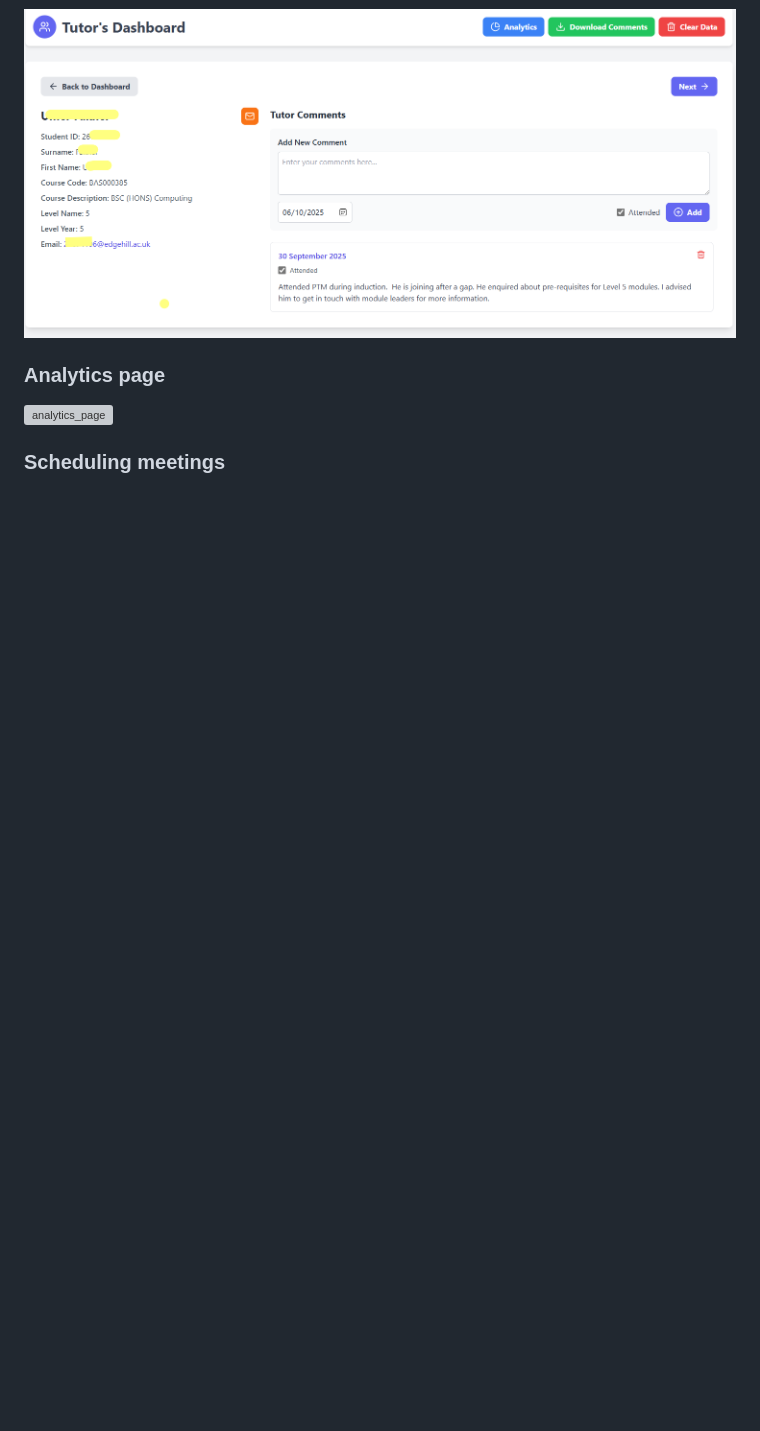
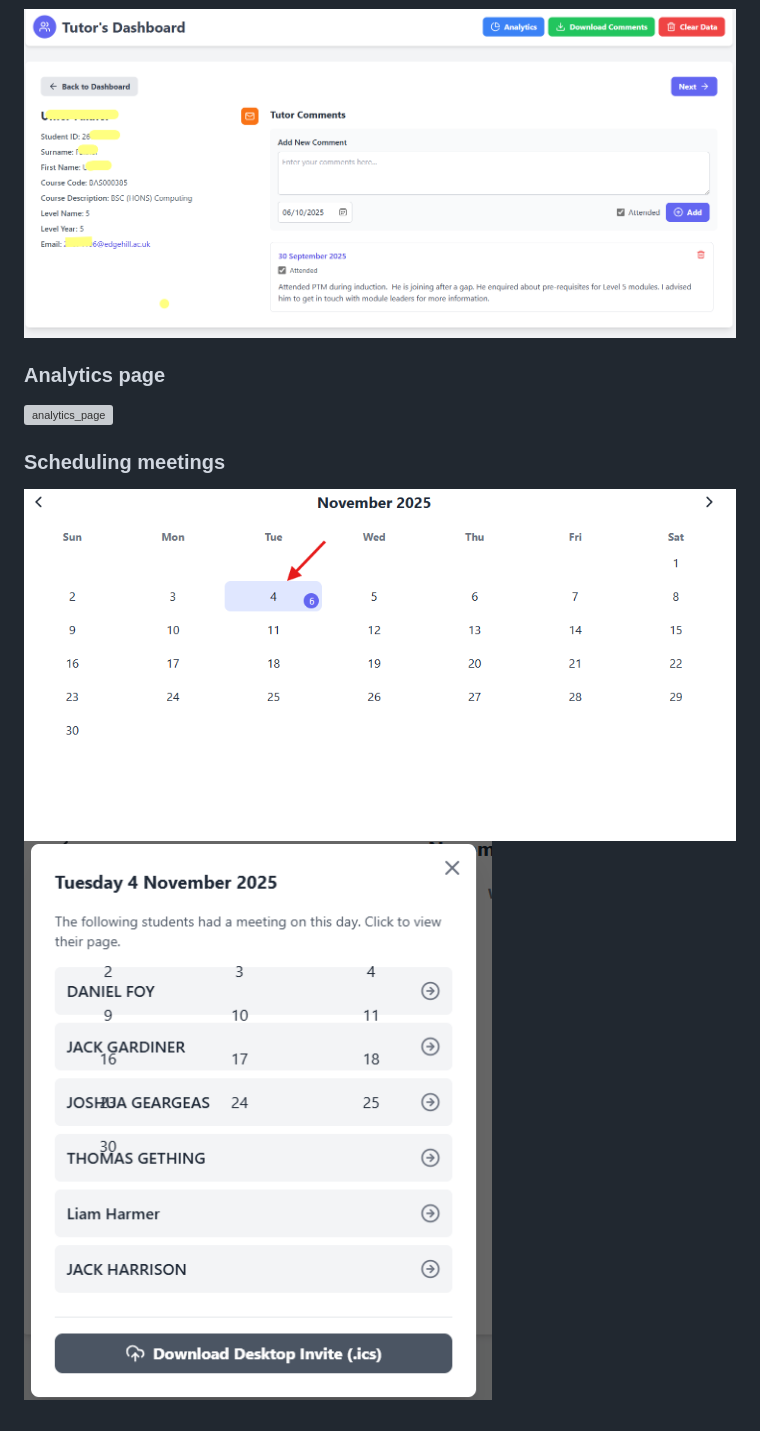
Before and after one commit to swagatk/personal_tutor_dashboard, a Markdown page: readme.md, the part around the change. Drawn GitHub-style; pictures changed too: images/calendar_event.png (added), images/download_calendar_invite.png (added); blank space fills up the shorter version; grey boxes are pictures that could not be loaded.

Commit message:
update calendar invite features

```diff
--- a/readme.md
+++ b/readme.md
@@ -30,3 +30,5 @@
 ![analytics_page](./images/analytics_page.png)
 
 ### Scheduling meetings
+![calendar_event](./images/calendar_event.png)
+![download_calendar_invite](./images/download_calendar_invite.png)
```
Also changed, not shown: 1 other file.
